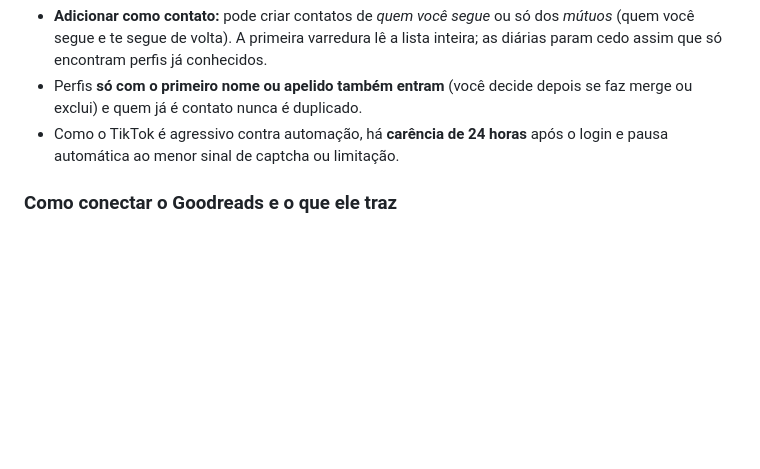
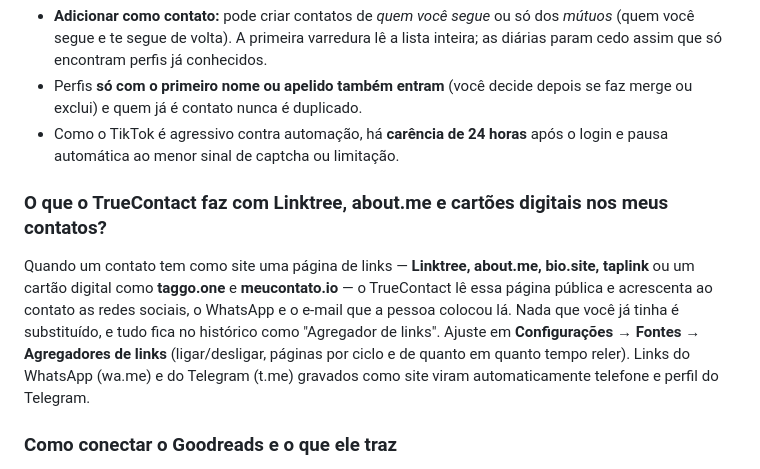
Before and after one commit to osnipassos/truecontact-releases, a Markdown page: help/faq.md, the part around the change. GitHub-like rendering; blank space fills up the shorter version.

Commit message:
docs(faq): agregadores de links

```diff
--- a/help/faq.md
+++ b/help/faq.md
@@ -442,6 +442,16 @@ cadastro publicamente.
 - Como o TikTok é agressivo contra automação, há **carência de 24 horas** após o login e
   pausa automática ao menor sinal de captcha ou limitação.
 
+### O que o TrueContact faz com Linktree, about.me e cartões digitais nos meus contatos?
+
+Quando um contato tem como site uma página de links — **Linktree, about.me, bio.site, taplink** ou
+um cartão digital como **taggo.one** e **meucontato.io** — o TrueContact lê essa página pública e
+acrescenta ao contato as redes sociais, o WhatsApp e o e-mail que a pessoa colocou lá. Nada que
+você já tinha é substituído, e tudo fica no histórico como "Agregador de links". Ajuste em
+**Configurações → Fontes → Agregadores de links** (ligar/desligar, páginas por ciclo e de quanto em
+quanto tempo reler). Links do WhatsApp (wa.me) e do Telegram (t.me) gravados como site viram
+automaticamente telefone e perfil do Telegram.
+
 ### Como conectar o Goodreads e o que ele traz
 
 O Goodreads é a fonte mais recente. Em **Configurações → Fontes → Goodreads**, clique em
```
